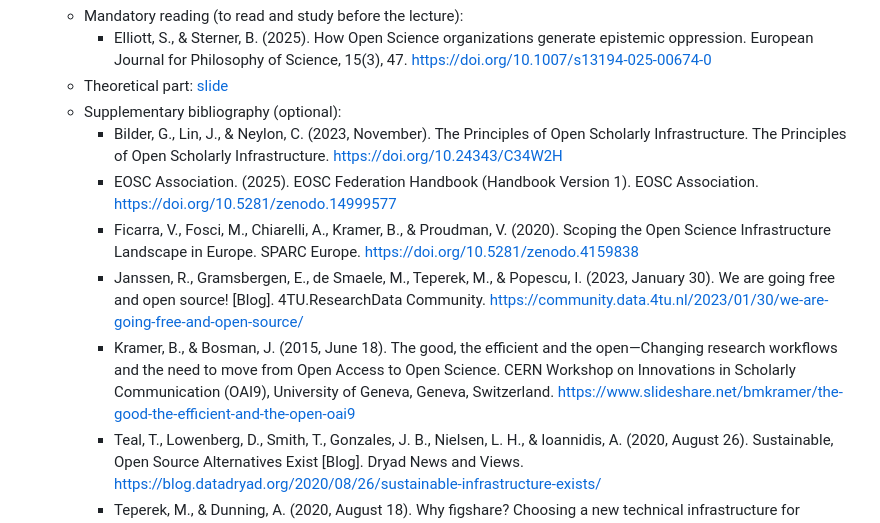
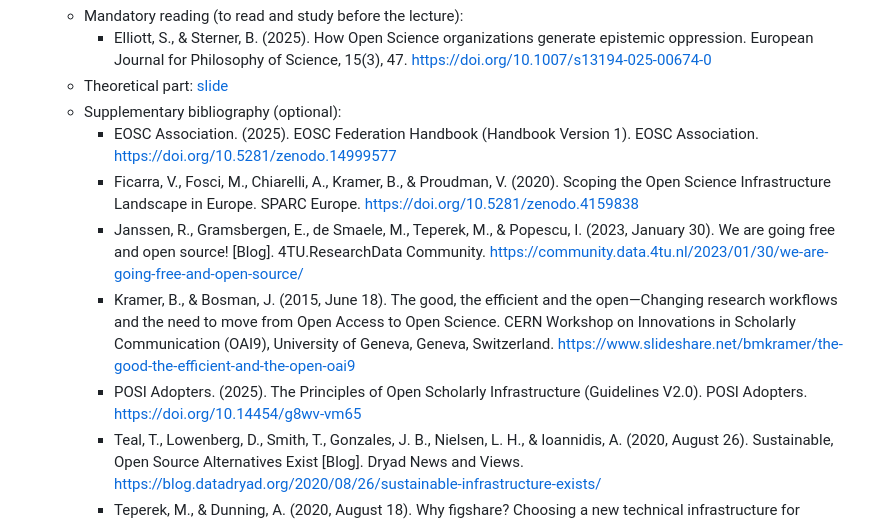
Before and after one commit to open-sci/2025-2026, a Markdown page: README.md, the part around the change. Drawn GitHub-style.

```diff
--- a/README.md
+++ b/README.md
@@ -148,11 +148,11 @@ This space contains all the material related to the [Open Science course](https:
      * Elliott, S., & Sterner, B. (2025). How Open Science organizations generate epistemic oppression. European Journal for Philosophy of Science, 15(3), 47. https://doi.org/10.1007/s13194-025-00674-0
    * Theoretical part: [slide](https://docs.google.com/presentation/d/1Dh2Uv7g0DydXabvS6FP2QOYx1I1s7TsvmXsfPVRXXgc/edit?usp=sharing)
    * Supplementary bibliography (optional):
-     * Bilder, G., Lin, J., & Neylon, C. (2023, November). The Principles of Open Scholarly Infrastructure. The Principles of Open Scholarly Infrastructure. https://doi.org/10.24343/C34W2H
      * EOSC Association. (2025). EOSC Federation Handbook (Handbook Version 1). EOSC Association. https://doi.org/10.5281/zenodo.14999577
      * Ficarra, V., Fosci, M., Chiarelli, A., Kramer, B., & Proudman, V. (2020). Scoping the Open Science Infrastructure Landscape in Europe. SPARC Europe. https://doi.org/10.5281/zenodo.4159838
      * Janssen, R., Gramsbergen, E., de Smaele, M., Teperek, M., & Popescu, I. (2023, January 30). We are going free and open source! [Blog]. 4TU.ResearchData Community. https://community.data.4tu.nl/2023/01/30/we-are-going-free-and-open-source/
      * Kramer, B., & Bosman, J. (2015, June 18). The good, the efficient and the open—Changing research workflows and the need to move from Open Access to Open Science. CERN Workshop on Innovations in Scholarly Communication (OAI9), University of Geneva, Geneva, Switzerland. https://www.slideshare.net/bmkramer/the-good-the-efficient-and-the-open-oai9
+     * POSI Adopters. (2025). The Principles of Open Scholarly Infrastructure (Guidelines V2.0). POSI Adopters. https://doi.org/10.14454/g8wv-vm65
      * Teal, T., Lowenberg, D., Smith, T., Gonzales, J. B., Nielsen, L. H., & Ioannidis, A. (2020, August 26). Sustainable, Open Source Alternatives Exist [Blog]. Dryad News and Views. https://blog.datadryad.org/2020/08/26/sustainable-infrastructure-exists/
      * Teperek, M., & Dunning, A. (2020, August 18). Why figshare? Choosing a new technical infrastructure for 4TU.ResearchData [Blog]. Open Working. https://openworking.wordpress.com/2020/08/18/why-figshare-choosing-a-new-technical-infrastructure-for-4tu-researchdata/
    <hr></hr>
```
